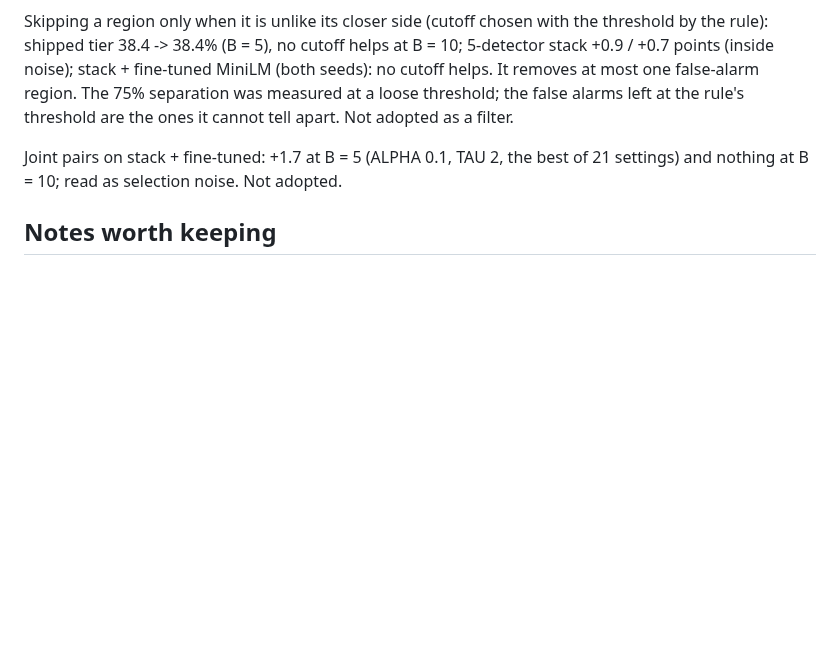
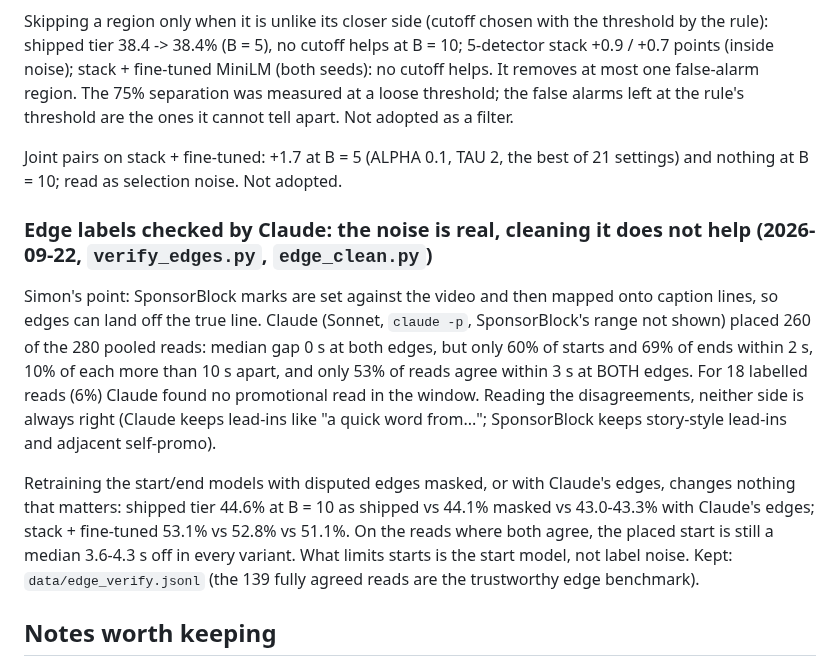
Before and after one commit to SimonDumas79/SponsorSkip, a Markdown page: marker/README.md, the part around the change. Rendered like a GitHub page; blank space fills up the shorter version.

Commit message:
marker README: Claude-verified edges (53% agree at both edges; cleaning labels does not help the start model)
Co-Authored-By: Claude Opus 5 <noreply@anthropic.com>
Claude-Session: https://claude.ai/code/session_017eXrYr4y1nbfPwZQTP3Lf5

```diff
--- a/marker/README.md
+++ b/marker/README.md
@@ -340,6 +340,22 @@ at the rule's threshold are the ones it cannot tell apart. Not adopted as a filt
 Joint pairs on stack + fine-tuned: +1.7 at B = 5 (ALPHA 0.1, TAU 2, the best of 21 settings) and
 nothing at B = 10; read as selection noise. Not adopted.
 
+### Edge labels checked by Claude: the noise is real, cleaning it does not help (2026-09-22, `verify_edges.py`, `edge_clean.py`)
+
+Simon's point: SponsorBlock marks are set against the video and then mapped onto caption lines, so
+edges can land off the true line. Claude (Sonnet, `claude -p`, SponsorBlock's range not shown) placed
+260 of the 280 pooled reads: median gap 0 s at both edges, but only 60% of starts and 69% of ends
+within 2 s, 10% of each more than 10 s apart, and only 53% of reads agree within 3 s at BOTH edges.
+For 18 labelled reads (6%) Claude found no promotional read in the window. Reading the disagreements,
+neither side is always right (Claude keeps lead-ins like "a quick word from..."; SponsorBlock keeps
+story-style lead-ins and adjacent self-promo).
+
+Retraining the start/end models with disputed edges masked, or with Claude's edges, changes nothing
+that matters: shipped tier 44.6% at B = 10 as shipped vs 44.1% masked vs 43.0-43.3% with Claude's
+edges; stack + fine-tuned 53.1% vs 52.8% vs 51.1%. On the reads where both agree, the placed start is
+still a median 3.6-4.3 s off in every variant. What limits starts is the start model, not label noise.
+Kept: `data/edge_verify.jsonl` (the 139 fully agreed reads are the trustworthy edge benchmark).
+
 ## Notes worth keeping
 
 - **SponsorBlock's CSV dumps are switched off** (bandwidth); the hash-prefix API
```
